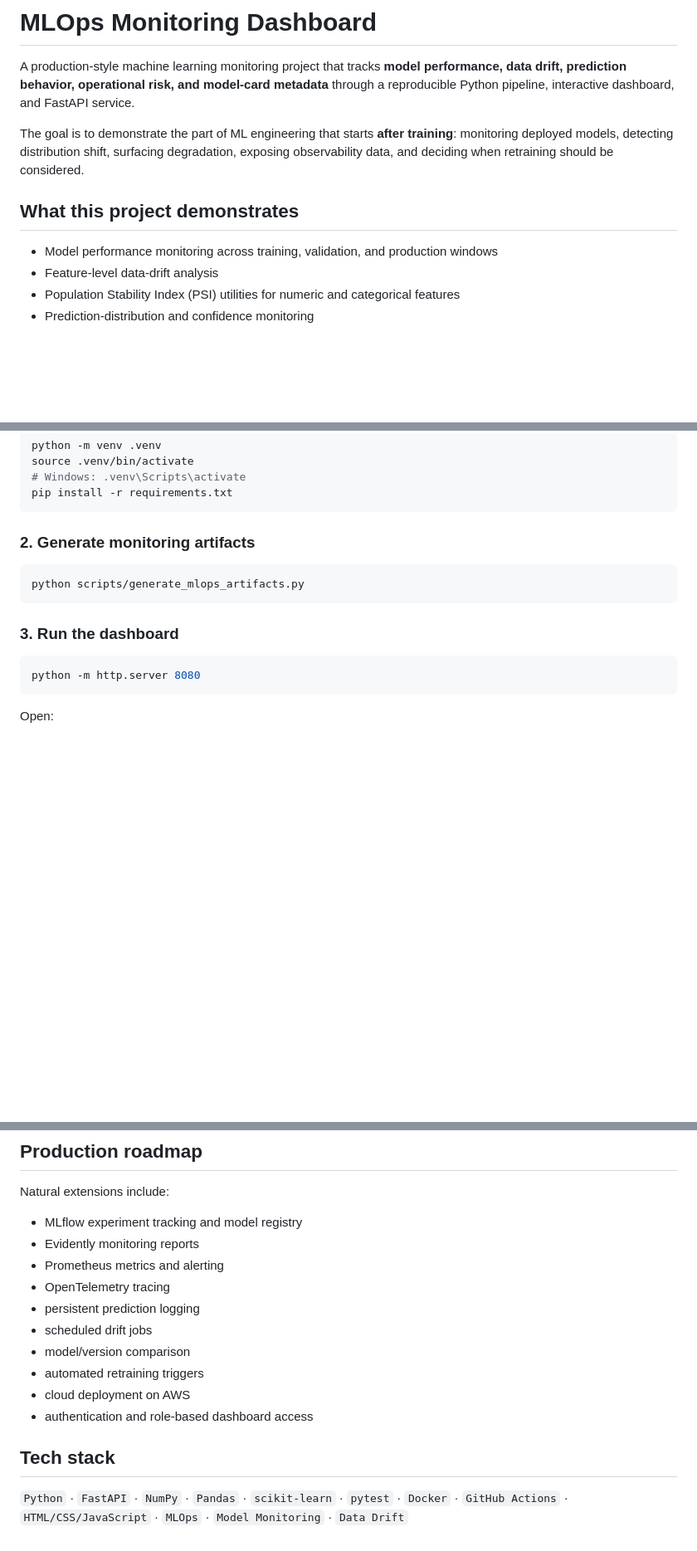
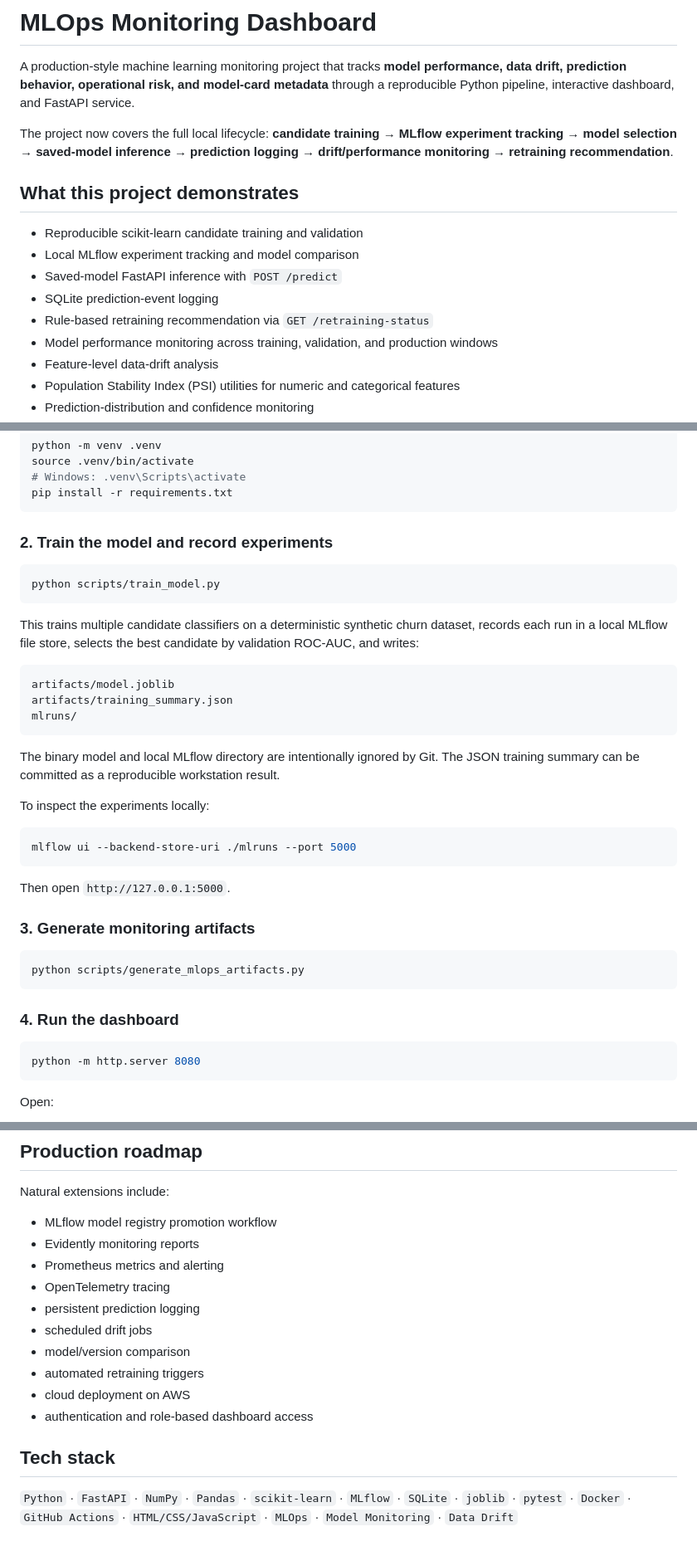
Before and after one commit to HamzaKaddour/mlops-monitoring-dashboard, a Markdown page: README.md, 3 parts joined by grey strips. Shown at 83% size. Drawn GitHub-style; blank space fills up the shorter version.

Commit message:
docs: document end-to-end MLOps workflow

````diff
--- a/README.md
+++ b/README.md
@@ -2,10 +2,15 @@
 
 A production-style machine learning monitoring project that tracks **model performance, data drift, prediction behavior, operational risk, and model-card metadata** through a reproducible Python pipeline, interactive dashboard, and FastAPI service.
 
-The goal is to demonstrate the part of ML engineering that starts **after training**: monitoring deployed models, detecting distribution shift, surfacing degradation, exposing observability data, and deciding when retraining should be considered.
+The project now covers the full local lifecycle: **candidate training → MLflow experiment tracking → model selection → saved-model inference → prediction logging → drift/performance monitoring → retraining recommendation**.
 
 ## What this project demonstrates
 
+- Reproducible scikit-learn candidate training and validation
+- Local MLflow experiment tracking and model comparison
+- Saved-model FastAPI inference with `POST /predict`
+- SQLite prediction-event logging
+- Rule-based retraining recommendation via `GET /retraining-status`
 - Model performance monitoring across training, validation, and production windows
 - Feature-level data-drift analysis
 - Population Stability Index (PSI) utilities for numeric and categorical features
@@ -87,13 +92,37 @@ source .venv/bin/activate
 pip install -r requirements.txt
 ```
 
-### 2. Generate monitoring artifacts
+### 2. Train the model and record experiments
+
+```bash
+python scripts/train_model.py
+```
+
+This trains multiple candidate classifiers on a deterministic synthetic churn dataset, records each run in a local MLflow file store, selects the best candidate by validation ROC-AUC, and writes:
+
+```text
+artifacts/model.joblib
+artifacts/training_summary.json
+mlruns/
+```
+
+The binary model and local MLflow directory are intentionally ignored by Git. The JSON training summary can be committed as a reproducible workstation result.
+
+To inspect the experiments locally:
+
+```bash
+mlflow ui --backend-store-uri ./mlruns --port 5000
+```
+
+Then open `http://127.0.0.1:5000`.
+
+### 3. Generate monitoring artifacts
 
 ```bash
 python scripts/generate_mlops_artifacts.py
 ```
 
-### 3. Run the dashboard
+### 4. Run the dashboard
 
 ```bash
 python -m http.server 8080
@@ -201,7 +233,7 @@ The monitoring architecture and PSI implementation are real; the example product
 
 Natural extensions include:
 
-- MLflow experiment tracking and model registry
+- MLflow model registry promotion workflow
 - Evidently monitoring reports
 - Prometheus metrics and alerting
 - OpenTelemetry tracing
@@ -214,4 +246,4 @@ Natural extensions include:
 
 ## Tech stack
 
-`Python` · `FastAPI` · `NumPy` · `Pandas` · `scikit-learn` · `pytest` · `Docker` · `GitHub Actions` · `HTML/CSS/JavaScript` · `MLOps` · `Model Monitoring` · `Data Drift`
+`Python` · `FastAPI` · `NumPy` · `Pandas` · `scikit-learn` · `MLflow` · `SQLite` · `joblib` · `pytest` · `Docker` · `GitHub Actions` · `HTML/CSS/JavaScript` · `MLOps` · `Model Monitoring` · `Data Drift`
````
Also changed, not shown: other parts of README.md (+3 -0 lines).
